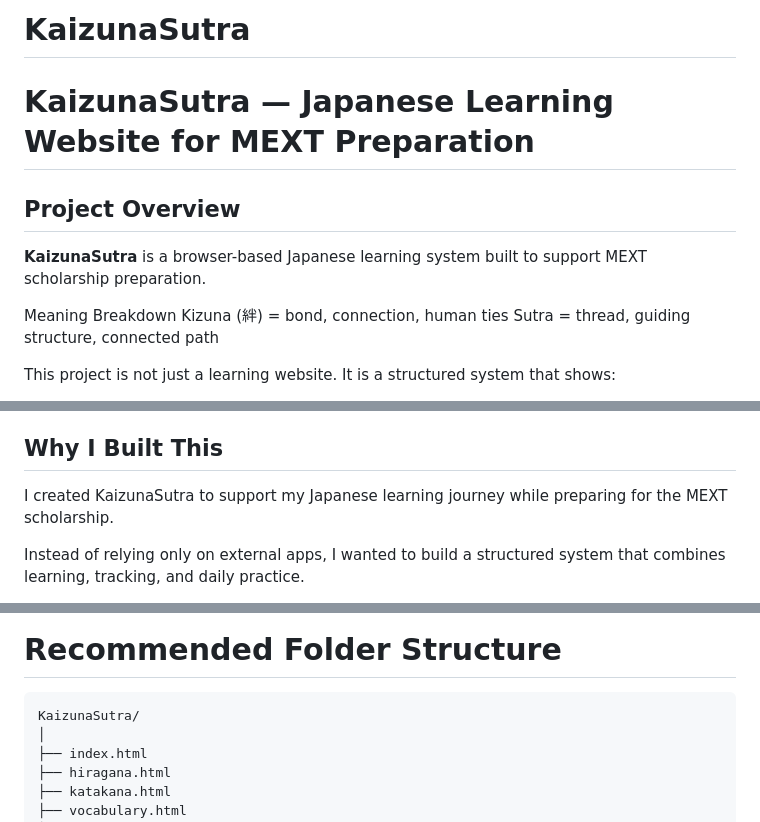
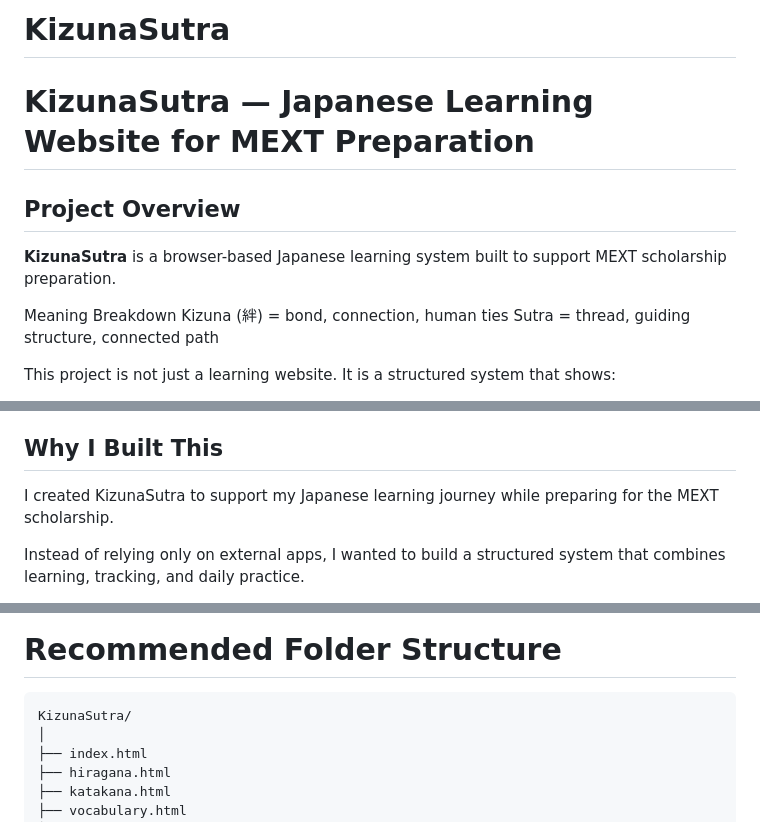
Before and after one commit to PiyushMB00/KaizunaSutra, a Markdown page: README.md, 3 parts joined by grey strips. Rendered like a GitHub page.

Commit message:
Name Changed

````diff
--- a/README.md
+++ b/README.md
@@ -1,10 +1,10 @@
-# KaizunaSutra
+# KizunaSutra
 
-# KaizunaSutra — Japanese Learning Website for MEXT Preparation
+# KizunaSutra — Japanese Learning Website for MEXT Preparation
 
 ## Project Overview
 
-**KaizunaSutra** is a browser-based Japanese learning system built to support MEXT scholarship preparation.
+**KizunaSutra** is a browser-based Japanese learning system built to support MEXT scholarship preparation.
 
 Meaning Breakdown
 Kizuna (絆) = bond, connection, human ties
@@ -190,7 +190,7 @@ Explain why the project was built.
 
 ## Why I Built This
 
-I created KaizunaSutra to support my Japanese learning journey while preparing for the MEXT scholarship.
+I created KizunaSutra to support my Japanese learning journey while preparing for the MEXT scholarship.
 
 Instead of relying only on external apps, I wanted to build a structured system that combines learning, tracking, and daily practice.
 
@@ -213,7 +213,7 @@ This project demonstrates my commitment to studying in Japan and my ability to b
 # Recommended Folder Structure
 
 ```bash
-KaizunaSutra/
+KizunaSutra/
 │
 ├── index.html
 ├── hiragana.html
````
Also changed, not shown: other parts of README.md (+1 -1 lines).
